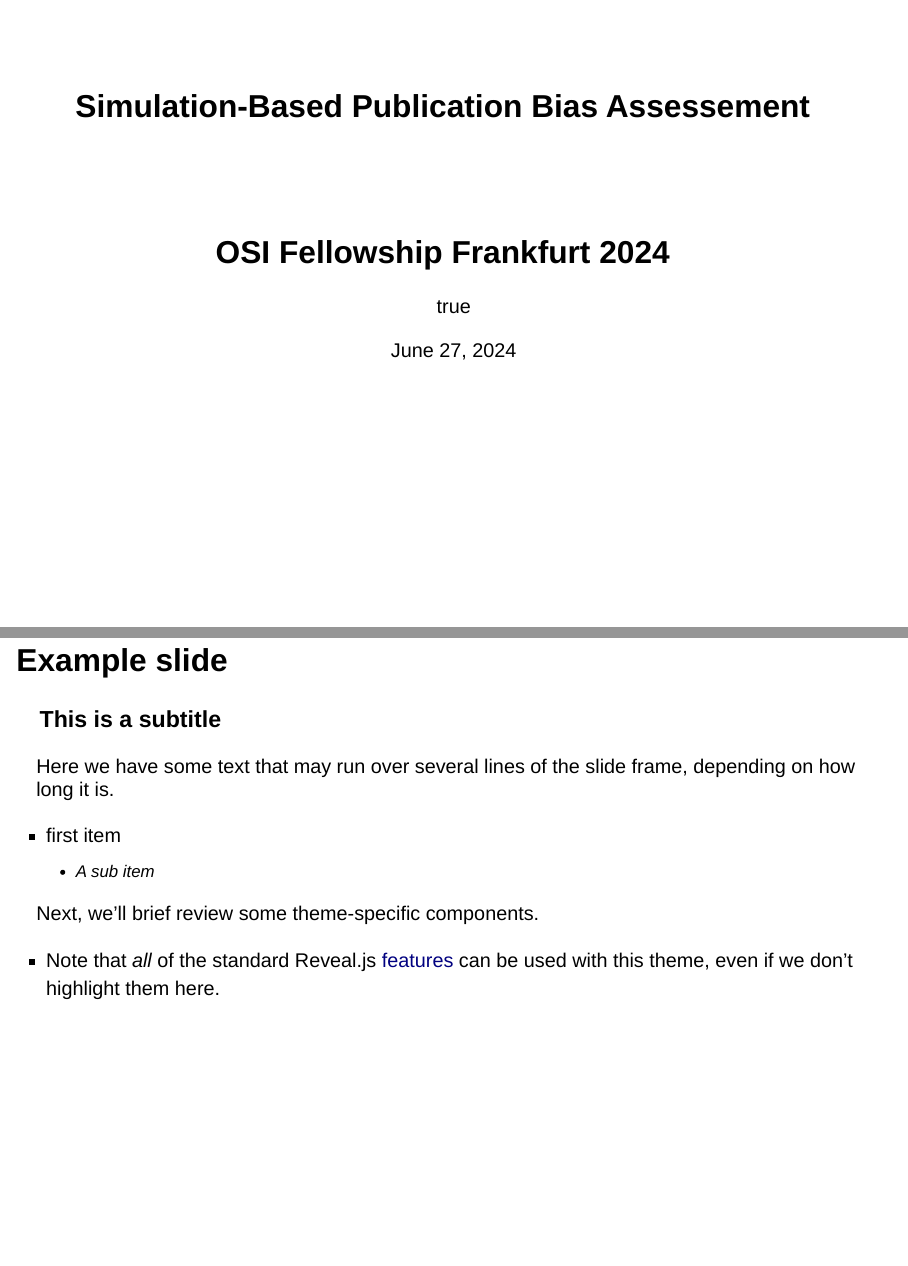
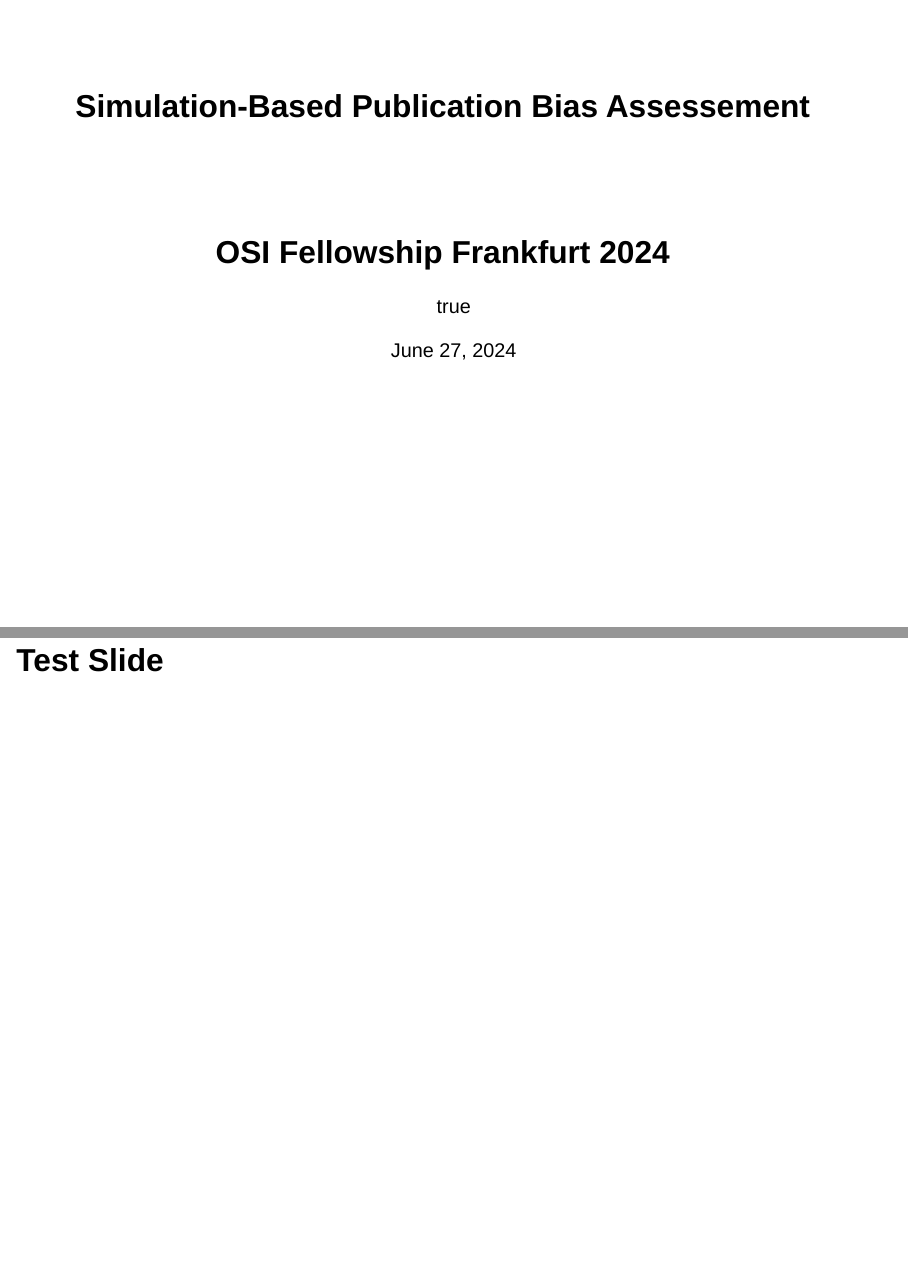
Before and after one commit to jlschnatz/osi-felllowship-presentation, a Quarto document (index.qmd): pages 1 and 2 of 5 before the commit and pages 1 and 2 of 6 after it, joined at a grey line. Rendered offline with R 4.5, knitr and Pandoc in place of Quarto, with nearby package versions; drawn as Slidy slides in place of the format the file asks for.

Commit message:
new slide

```diff
--- a/index.qmd
+++ b/index.qmd
@@ -12,6 +12,10 @@ author:
     affiliations: Department of Psychological Methods with Interdisciplinary Focus
 date: last-modified
 ---
+
+
+## Test Slide
+
 
 ## Example slide
 
```
Also changed, not shown: index.html.
